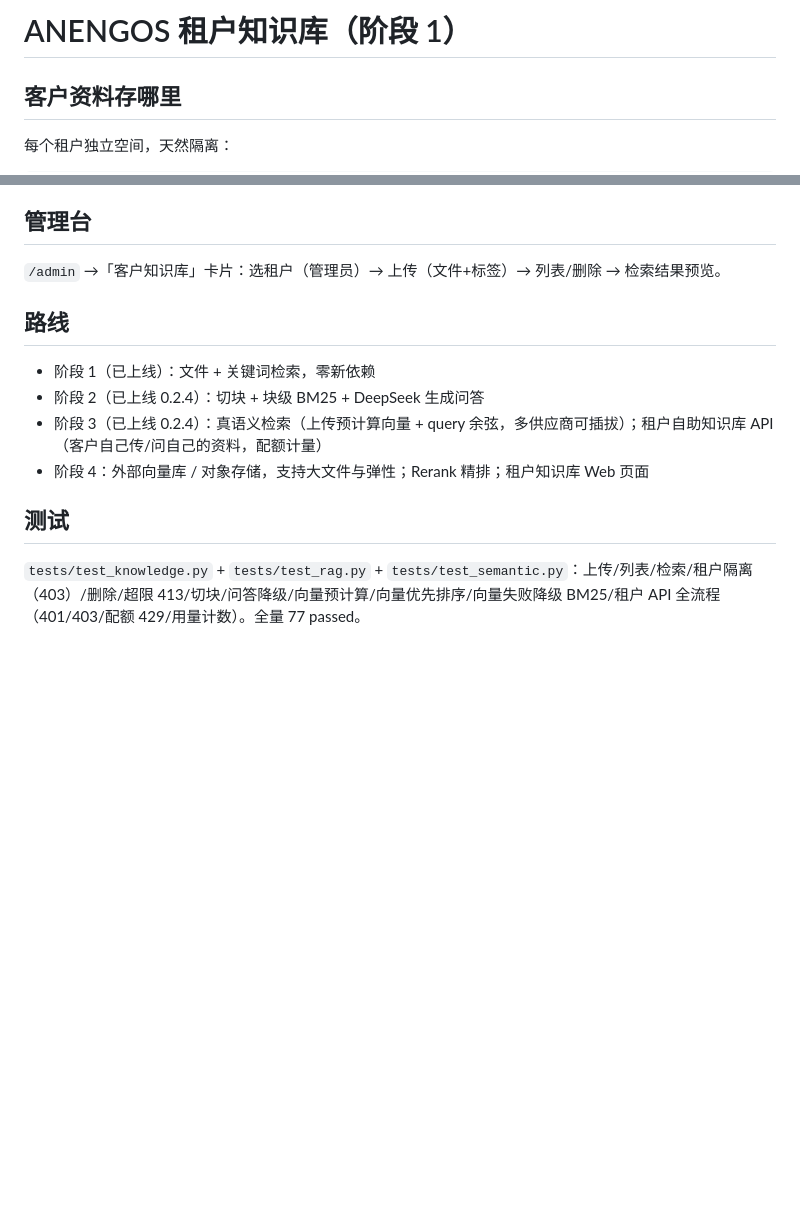
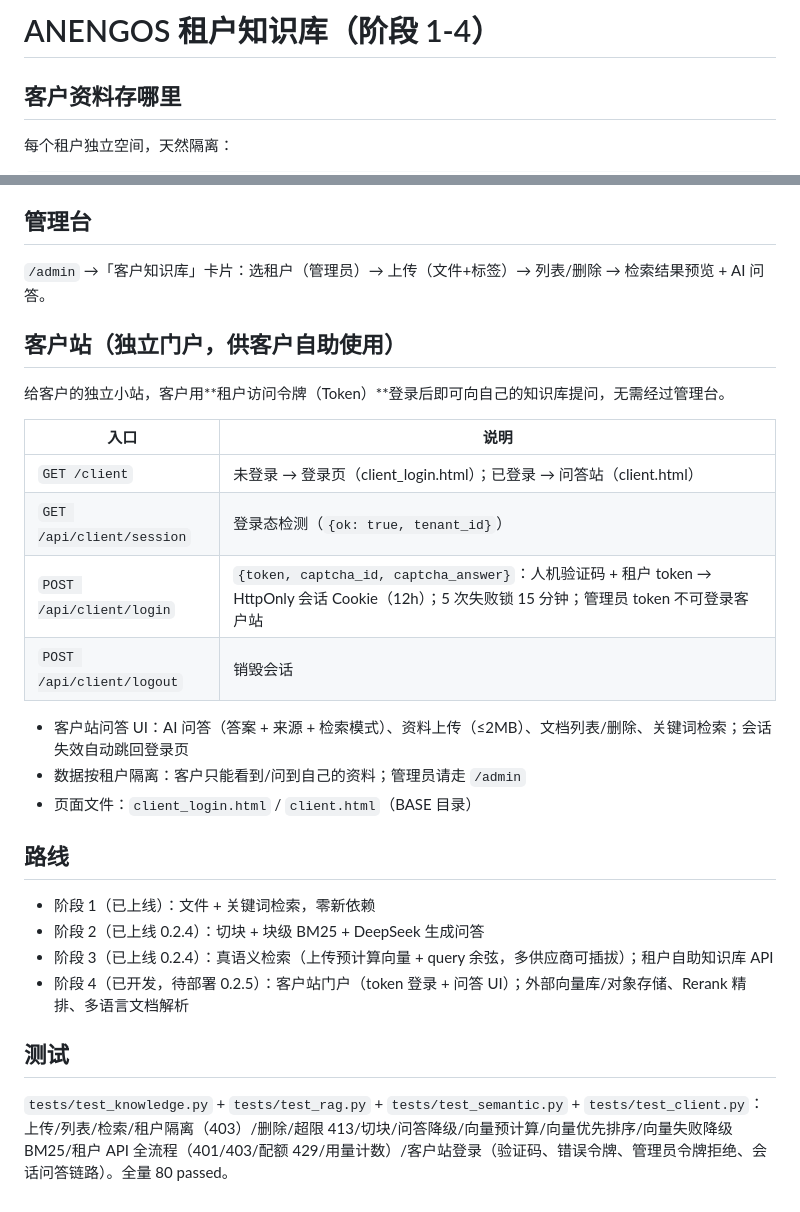
Before and after one commit to zjutimes2015/ANENGOS, a Markdown page: docs/KNOWLEDGE.md, 2 parts joined by grey strips. Drawn GitHub-style; blank space fills up the shorter version.

Commit message:
docs: 客户站门户说明(KNOWLEDGE.md 阶段4)

```diff
--- a/docs/KNOWLEDGE.md
+++ b/docs/KNOWLEDGE.md
@@ -1,4 +1,4 @@
-# ANENGOS 租户知识库（阶段 1）
+# ANENGOS 租户知识库（阶段 1-4）
 
 ## 客户资料存哪里
 
@@ -45,15 +45,30 @@
 
 ## 管理台
 
-`/admin` →「客户知识库」卡片：选租户（管理员）→ 上传（文件+标签）→ 列表/删除 → 检索结果预览。
+`/admin` →「客户知识库」卡片：选租户（管理员）→ 上传（文件+标签）→ 列表/删除 → 检索结果预览 + AI 问答。
+
+## 客户站（独立门户，供客户自助使用）
+
+给客户的独立小站，客户用**租户访问令牌（Token）**登录后即可向自己的知识库提问，无需经过管理台。
+
+| 入口 | 说明 |
+|---|---|
+| `GET /client` | 未登录 → 登录页（client_login.html）；已登录 → 问答站（client.html） |
+| `GET /api/client/session` | 登录态检测（`{ok: true, tenant_id}`） |
+| `POST /api/client/login` | `{token, captcha_id, captcha_answer}`：人机验证码 + 租户 token → HttpOnly 会话 Cookie（12h）；5 次失败锁 15 分钟；管理员 token 不可登录客户站 |
+| `POST /api/client/logout` | 销毁会话 |
+
+- 客户站问答 UI：AI 问答（答案 + 来源 + 检索模式）、资料上传（≤2MB）、文档列表/删除、关键词检索；会话失效自动跳回登录页
+- 数据按租户隔离：客户只能看到/问到自己的资料；管理员请走 `/admin`
+- 页面文件：`client_login.html` / `client.html`（BASE 目录）
 
 ## 路线
 
 - 阶段 1（已上线）：文件 + 关键词检索，零新依赖
 - 阶段 2（已上线 0.2.4）：切块 + 块级 BM25 + DeepSeek 生成问答
-- 阶段 3（已上线 0.2.4）：真语义检索（上传预计算向量 + query 余弦，多供应商可插拔）；租户自助知识库 API（客户自己传/问自己的资料，配额计量）
-- 阶段 4：外部向量库 / 对象存储，支持大文件与弹性；Rerank 精排；租户知识库 Web 页面
+- 阶段 3（已上线 0.2.4）：真语义检索（上传预计算向量 + query 余弦，多供应商可插拔）；租户自助知识库 API
+- 阶段 4（已开发，待部署 0.2.5）：客户站门户（token 登录 + 问答 UI）；外部向量库/对象存储、Rerank 精排、多语言文档解析
 
 ## 测试
 
-`tests/test_knowledge.py` + `tests/test_rag.py` + `tests/test_semantic.py`：上传/列表/检索/租户隔离（403）/删除/超限 413/切块/问答降级/向量预计算/向量优先排序/向量失败降级 BM25/租户 API 全流程（401/403/配额 429/用量计数）。全量 77 passed。
+`tests/test_knowledge.py` + `tests/test_rag.py` + `tests/test_semantic.py` + `tests/test_client.py`：上传/列表/检索/租户隔离（403）/删除/超限 413/切块/问答降级/向量预计算/向量优先排序/向量失败降级 BM25/租户 API 全流程（401/403/配额 429/用量计数）/客户站登录（验证码、错误令牌、管理员令牌拒绝、会话问答链路）。全量 80 passed。
```
